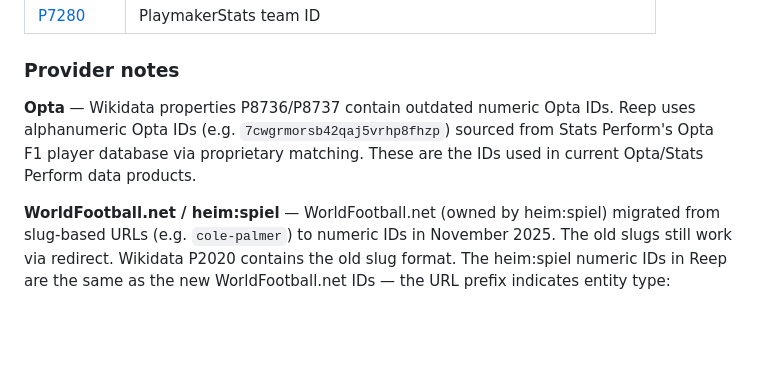
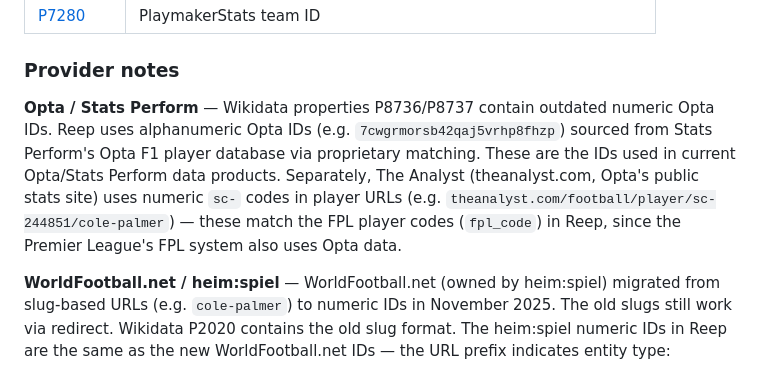
Before and after one commit to withqwerty/reep, a Markdown page: README.md, the part around the change. Drawn GitHub-style; blank space fills up the shorter version.

Commit message:
docs: note The Analyst sc- codes match fpl_code (same Opta system)
theanalyst.com/football/player/sc-244851/cole-palmer uses the same
numeric codes as FPL — both sourced from Opta/Stats Perform.

Co-Authored-By: Claude Opus 4.6 (1M context) <noreply@anthropic.com>

```diff
--- a/README.md
+++ b/README.md
@@ -291,7 +291,7 @@ All data is extracted from [Wikidata](https://www.wikidata.org/) via SPARQL. Wik
 
 ### Provider notes
 
-**Opta** — Wikidata properties P8736/P8737 contain outdated numeric Opta IDs. Reep uses alphanumeric Opta IDs (e.g. `7cwgrmorsb42qaj5vrhp8fhzp`) sourced from Stats Perform's Opta F1 player database via proprietary matching. These are the IDs used in current Opta/Stats Perform data products.
+**Opta / Stats Perform** — Wikidata properties P8736/P8737 contain outdated numeric Opta IDs. Reep uses alphanumeric Opta IDs (e.g. `7cwgrmorsb42qaj5vrhp8fhzp`) sourced from Stats Perform's Opta F1 player database via proprietary matching. These are the IDs used in current Opta/Stats Perform data products. Separately, The Analyst (theanalyst.com, Opta's public stats site) uses numeric `sc-` codes in player URLs (e.g. `theanalyst.com/football/player/sc-244851/cole-palmer`) — these match the FPL player codes (`fpl_code`) in Reep, since the Premier League's FPL system also uses Opta data.
 
 **WorldFootball.net / heim:spiel** — WorldFootball.net (owned by heim:spiel) migrated from slug-based URLs (e.g. `cole-palmer`) to numeric IDs in November 2025. The old slugs still work via redirect. Wikidata P2020 contains the old slug format. The heim:spiel numeric IDs in Reep are the same as the new WorldFootball.net IDs — the URL prefix indicates entity type:
 
```
